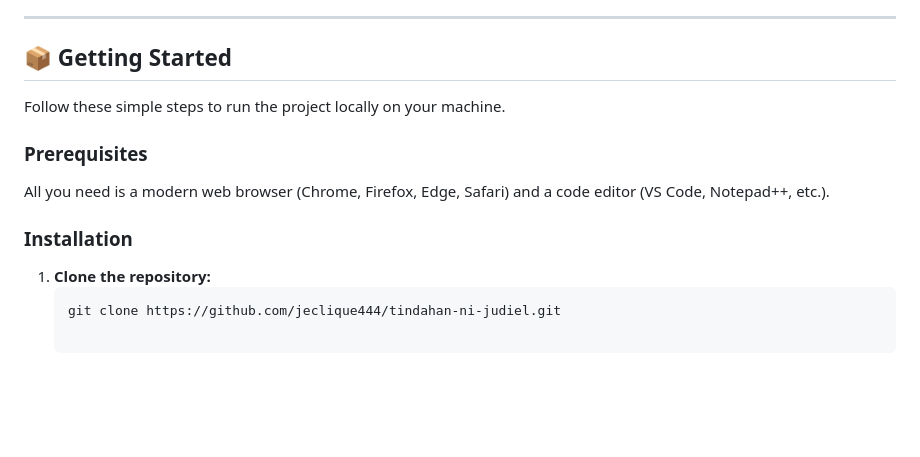
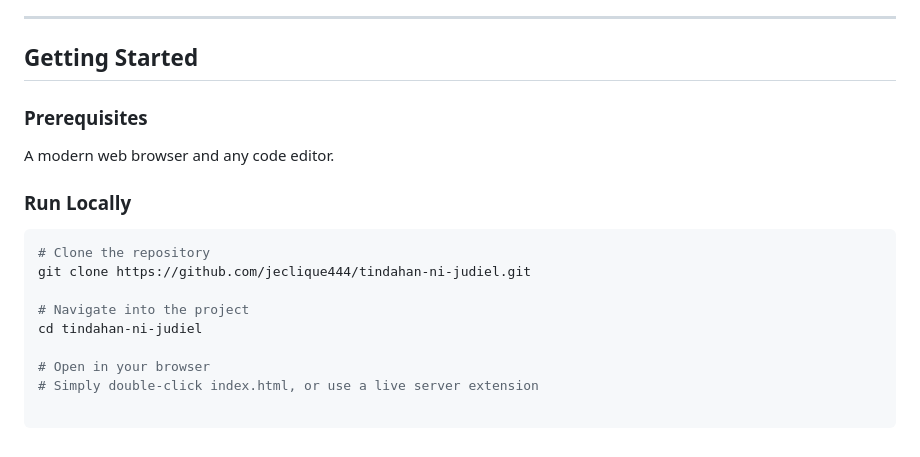
Before and after one commit to jeclique444/tindahan-ni-judiel, a Markdown page: README.md, the part around one of its changes. Rendered like a GitHub page; blank space fills up the shorter version.

````diff
--- a/README.md
+++ b/README.md
@@ -76,16 +86,20 @@ Here's a preview of what the website looks like:
 
 ---
 
-## 📦 Getting Started
-
-Follow these simple steps to run the project locally on your machine.
+## Getting Started
 
 ### Prerequisites
 
-All you need is a modern web browser (Chrome, Firefox, Edge, Safari) and a code editor (VS Code, Notepad++, etc.).
+A modern web browser and any code editor.
 
-### Installation
+### Run Locally
 
-1. **Clone the repository:**
-   ```bash
-   git clone https://github.com/jeclique444/tindahan-ni-judiel.git
+```bash
+# Clone the repository
+git clone https://github.com/jeclique444/tindahan-ni-judiel.git
+
+# Navigate into the project
+cd tindahan-ni-judiel
+
+# Open in your browser
+# Simply double-click index.html, or use a live server extension
````
Also changed, not shown: other parts of README.md (+53 -43 lines).
